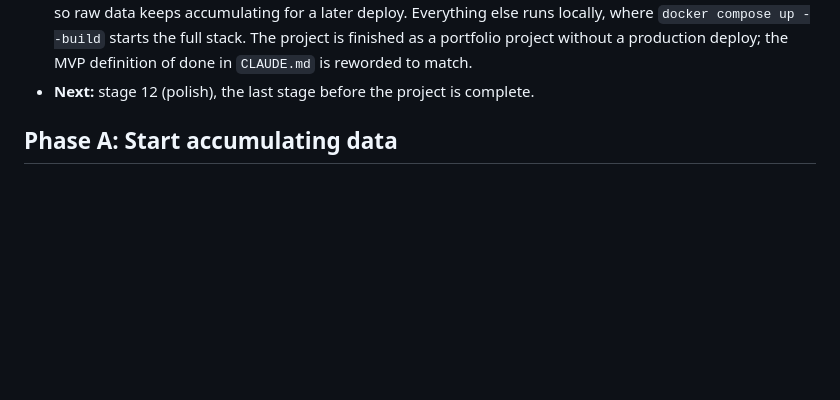
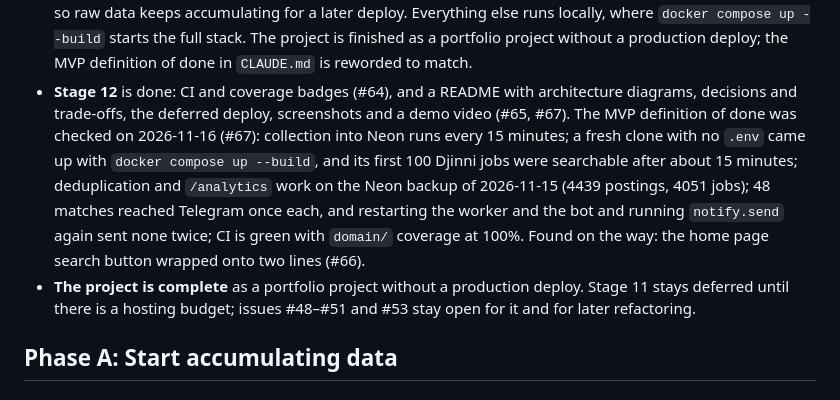
Before and after one commit to 01IVAN10/vacancy-radar, a Markdown page: PLAN.md, the part around one of its changes. GitHub-like rendering; blank space fills up the shorter version.

```diff
--- a/PLAN.md
+++ b/PLAN.md
@@ -24,7 +24,8 @@ Updated 2026-11-16.
 - **Problems on the way (stage 10):** the review of #45 found that the audit let its own "plainly the same" shortcut override hand labels, and that looking for pairs through rare shingles missed 4 close pairs; labels now win and pairs are found by prefix filtering, which loses none. Since migration 0015 Neon's schema dump carries `pg_attver` column options that a plain Postgres rejects, so the check builds the schema from migrations and loads only the raw items. SKELAR's "Product Manager", a non-duplicate of the stage 8 fixture, turned out to be one job: the whole Djinni text is inside DOU's.
 - **Before stage 11:** the architecture review of `main` (2026-11-15) is done. Its prep PRs are merged: the image carries the migrations and Compose applies them with a one-shot `migrate` service, so `docker compose up --build` gives a working site on an empty database (#54); a short `SECRET_KEY` is rejected, cookies are `Secure` when `PUBLIC_BASE_URL` is https, and the web app, worker and bot refuse to start in production without an https site URL or with a development key (#55); README and docstrings match the code (#56); retry backoff is one module, and only `worker.py` and the task modules use Celery (#57). The rest is in issues #47–#53, with the inputs for stage 11 in #53.
 - **Stage 11 is deferred** (2026-11-16): there is no budget for hosting yet. Collection into Neon keeps running, so raw data keeps accumulating for a later deploy. Everything else runs locally, where `docker compose up --build` starts the full stack. The project is finished as a portfolio project without a production deploy; the MVP definition of done in `CLAUDE.md` is reworded to match.
-- **Next:** stage 12 (polish), the last stage before the project is complete.
+- **Stage 12** is done: CI and coverage badges (#64), and a README with architecture diagrams, decisions and trade-offs, the deferred deploy, screenshots and a demo video (#65, #67). The MVP definition of done was checked on 2026-11-16 (#67): collection into Neon runs every 15 minutes; a fresh clone with no `.env` came up with `docker compose up --build`, and its first 100 Djinni jobs were searchable after about 15 minutes; deduplication and `/analytics` work on the Neon backup of 2026-11-15 (4439 postings, 4051 jobs); 48 matches reached Telegram once each, and restarting the worker and the bot and running `notify.send` again sent none twice; CI is green with `domain/` coverage at 100%. Found on the way: the home page search button wrapped onto two lines (#66).
+- **The project is complete** as a portfolio project without a production deploy. Stage 11 stays deferred until there is a hosting budget; issues #48–#51 and #53 stay open for it and for later refactoring.
 
 ## Phase A: Start accumulating data
 
```
Also changed, not shown: other parts of PLAN.md (+2 -2 lines), README.md (+19 -11 lines), docs/images/analytics-salaries.png (added), docs/images/analytics.png (added), docs/images/subscriptions.png (added), docs/images/telegram.png (added), docs/images/vacancies.png (added).
